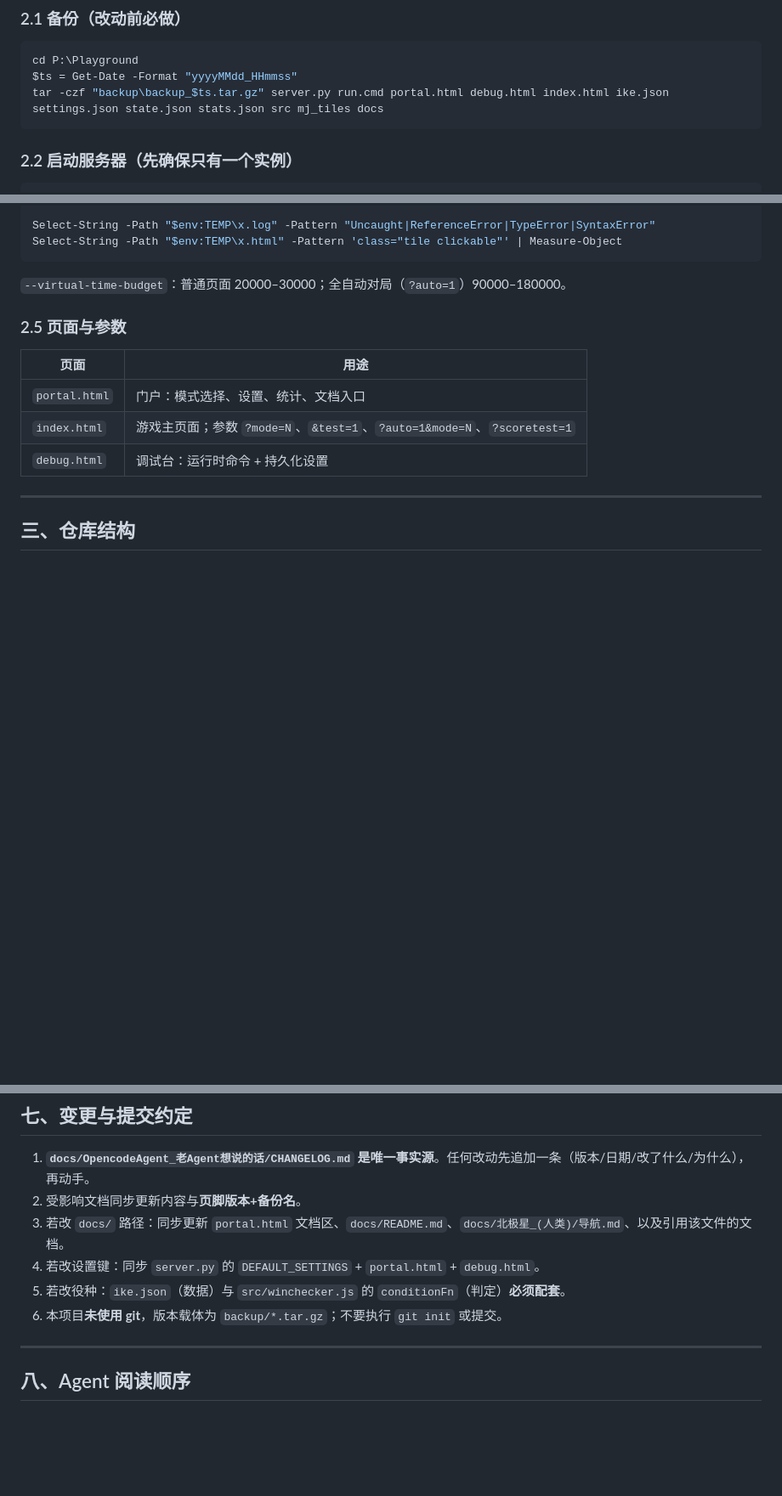
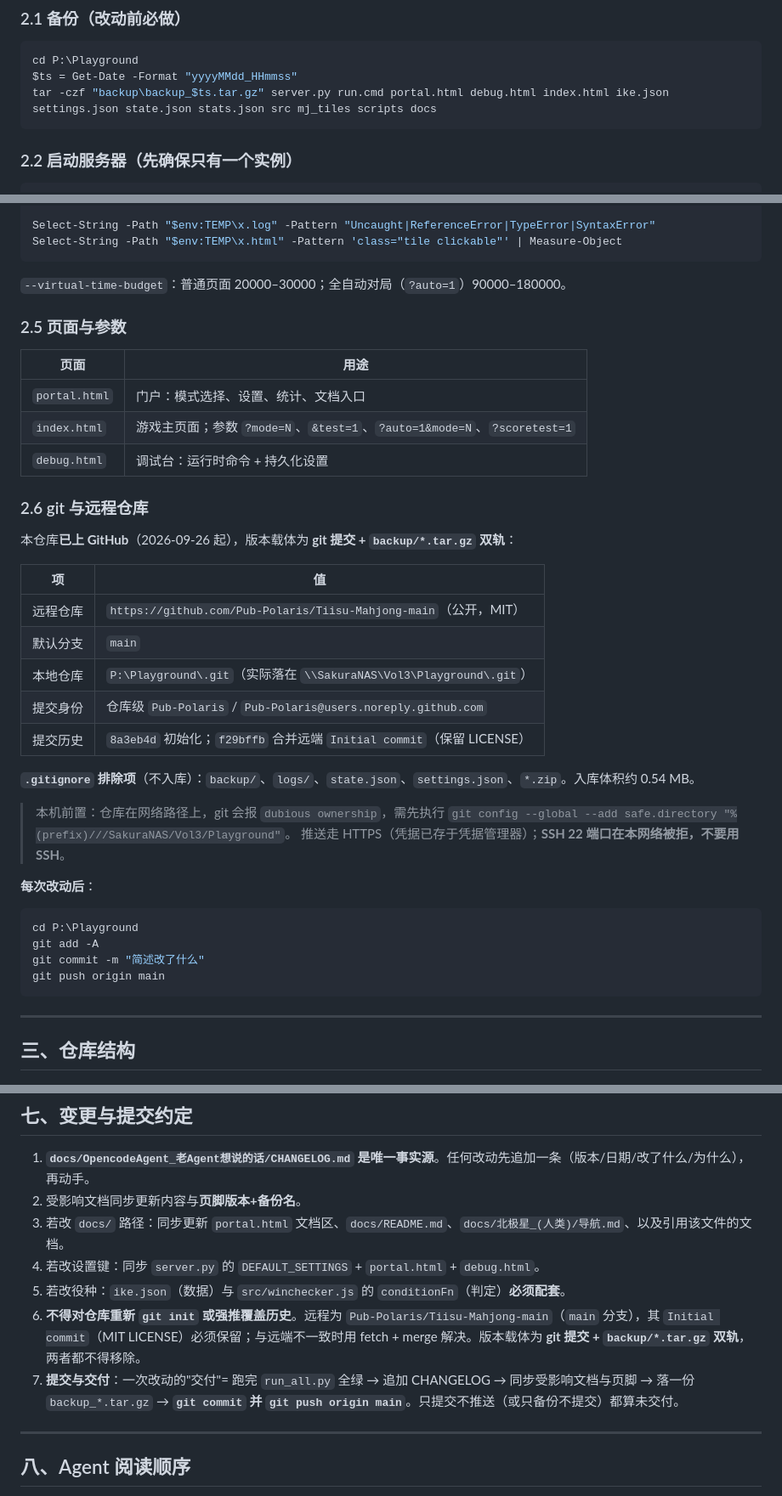
Before and after one commit to Pub-Polaris/Tiisu-Mahjong-main, a Markdown page: AGENTS.md, 3 parts joined by grey strips. Shown at 85% size. Drawn GitHub-style; blank space fills up the shorter version.

````diff
--- a/AGENTS.md
+++ b/AGENTS.md
@@ -42,7 +42,7 @@ Shell 为 **PowerShell 5.1**（不支持 `&&`，用 `;` 或 `cmd1; if ($?) { cmd
 ```powershell
 cd P:\Playground
 $ts = Get-Date -Format "yyyyMMdd_HHmmss"
-tar -czf "backup\backup_$ts.tar.gz" server.py run.cmd portal.html debug.html index.html ike.json settings.json state.json stats.json src mj_tiles docs
+tar -czf "backup\backup_$ts.tar.gz" server.py run.cmd portal.html debug.html index.html ike.json settings.json state.json stats.json src mj_tiles scripts docs
 ```
 
 ### 2.2 启动服务器（先确保只有一个实例）
@@ -92,7 +92,6 @@ Select-String -Path "$env:TEMP\x.html" -Pattern 'class="tile clickable"' | Measu
 ```
 
 `--virtual-time-budget`：普通页面 20000–30000；全自动对局（`?auto=1`）90000–180000。
-
 ### 2.5 页面与参数
 
 | 页面 | 用途 |
@@ -100,6 +99,34 @@ Select-String -Path "$env:TEMP\x.html" -Pattern 'class="tile clickable"' | Measu
 | `portal.html` | 门户：模式选择、设置、统计、文档入口 |
 | `index.html` | 游戏主页面；参数 `?mode=N`、`&test=1`、`?auto=1&mode=N`、`?scoretest=1` |
 | `debug.html` | 调试台：运行时命令 + 持久化设置 |
+
+
+### 2.6 git 与远程仓库
+
+本仓库**已上 GitHub**（2026-09-26 起），版本载体为 **git 提交 + `backup/*.tar.gz` 双轨**：
+
+| 项 | 值 |
+|---|---|
+| 远程仓库 | `https://github.com/Pub-Polaris/Tiisu-Mahjong-main`（公开，MIT） |
+| 默认分支 | `main` |
+| 本地仓库 | `P:\Playground\.git`（实际落在 `\\SakuraNAS\Vol3\Playground\.git`） |
+| 提交身份 | 仓库级 `Pub-Polaris` / `Pub-Polaris@users.noreply.github.com` |
+| 提交历史 | `8a3eb4d` 初始化；`f29bffb` 合并远端 `Initial commit`（保留 LICENSE） |
+
+**`.gitignore` 排除项**（不入库）：`backup/`、`logs/`、`state.json`、`settings.json`、`*.zip`。入库体积约 0.54 MB。
+
+> 本机前置：仓库在网络路径上，git 会报 `dubious ownership`，需先执行
+> `git config --global --add safe.directory "%(prefix)///SakuraNAS/Vol3/Playground"`。
+> 推送走 HTTPS（凭据已存于凭据管理器）；**SSH 22 端口在本网络被拒，不要用 SSH**。
+
+**每次改动后**：
+
+```powershell
+cd P:\Playground
+git add -A
+git commit -m "简述改了什么"
+git push origin main
+```
 
 ---
 
@@ -244,7 +271,9 @@ python P:\Playground\scripts\run_all.py --runs 2      # 或 cmd /c P:\Playground
 3. 若改 `docs/` 路径：同步更新 `portal.html` 文档区、`docs/README.md`、`docs/北极星_(人类)/导航.md`、以及引用该文件的文档。
 4. 若改设置键：同步 `server.py` 的 `DEFAULT_SETTINGS` + `portal.html` + `debug.html`。
 5. 若改役种：`ike.json`（数据）与 `src/winchecker.js` 的 `conditionFn`（判定）**必须配套**。
-6. 本项目**未使用 git**，版本载体为 `backup/*.tar.gz`；不要执行 `git init` 或提交。
+6. **不得对仓库重新 `git init` 或强推覆盖历史**。远程为 `Pub-Polaris/Tiisu-Mahjong-main`（`main` 分支），其 `Initial commit`（MIT LICENSE）必须保留；与远端不一致时用 fetch + merge 解决。版本载体为 **git 提交 + `backup/*.tar.gz` 双轨**，两者都不得移除。
+7. **提交与交付**：一次改动的"交付"= 跑完 `run_all.py` 全绿 → 追加 CHANGELOG → 同步受影响文档与页脚 → 落一份 `backup_*.tar.gz` → **`git commit` 并 `git push origin main`**。只提交不推送（或只备份不提交）都算未交付。
+
 
 ---
 
````
Also changed, not shown: other parts of AGENTS.md (+1 -1 lines), docs/OpencodeAgent_老Agent想说的话/CHANGELOG.md (+46 -1 lines).
